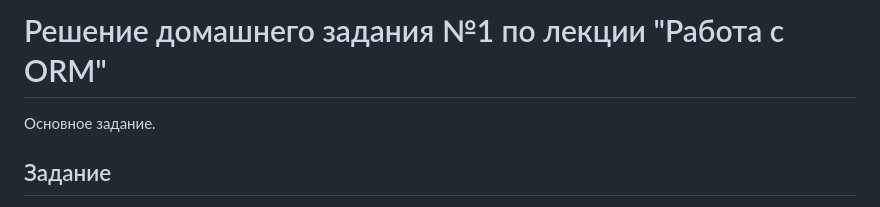
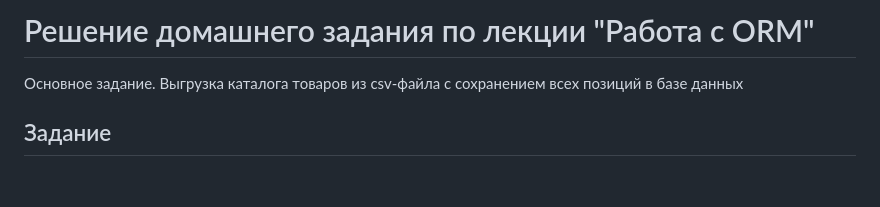
Before and after one commit to SviatoslavZonov/dj_orm21, a Markdown page: README.md, the part around the change. GitHub-like rendering; blank space fills up the shorter version.

Commit message:
READ.MD corect hw

```diff
--- a/README.md
+++ b/README.md
@@ -1,6 +1,6 @@
-# Решение домашнего задания №1 по лекции "Работа с ORM"
+# Решение домашнего задания по лекции "Работа с ORM"
 
-Основное задание.
+Основное задание. Выгрузка каталога товаров из csv-файла с сохранением всех позиций в базе данных
 
 ## Задание
 
```
